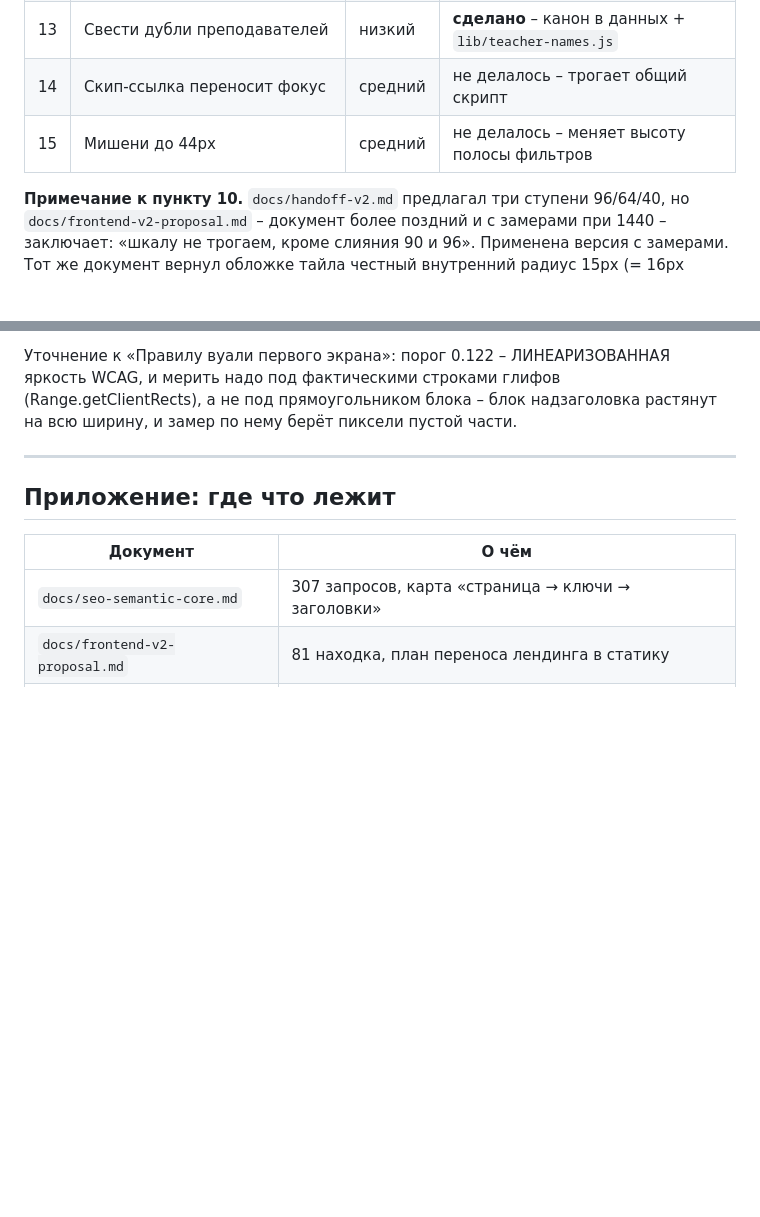
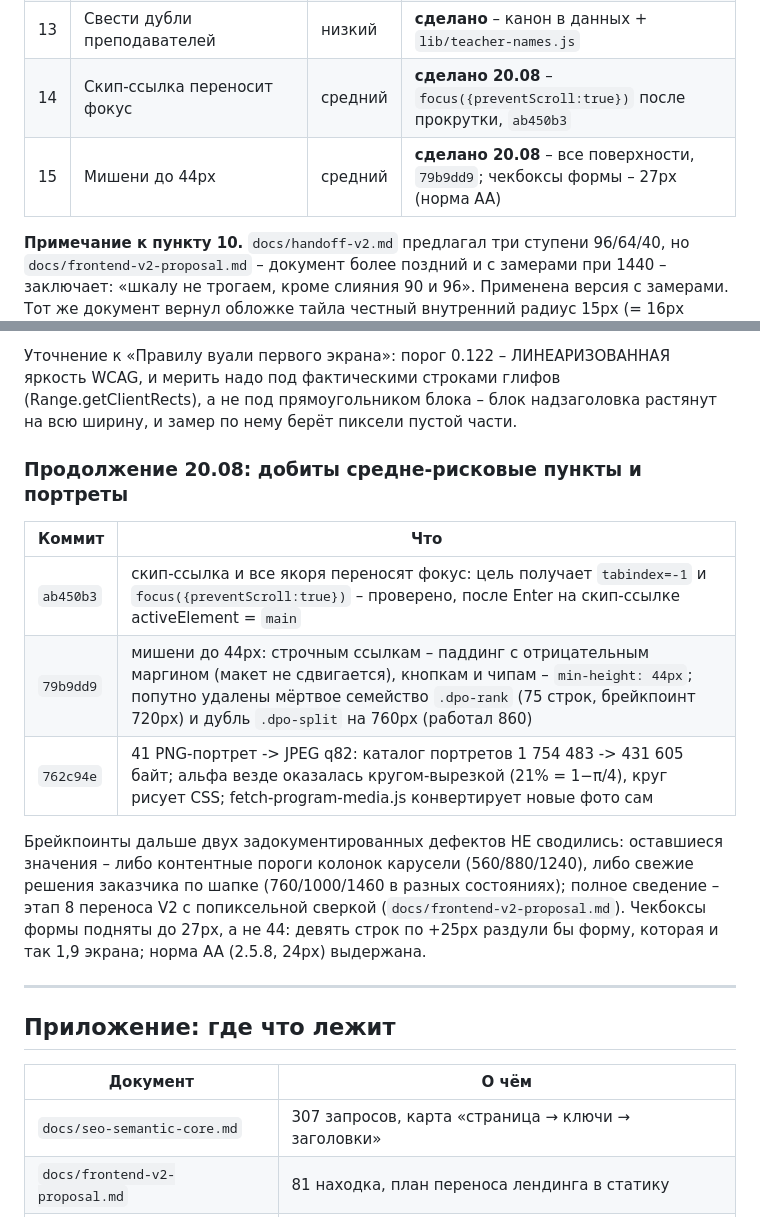
Before and after one commit to SergeyBuzanov/dpo-pravo-hse, a Markdown page: docs/итог-19-08-2026.md, 2 parts joined by grey strips. Rendered like a GitHub page; blank space fills up the shorter version.

Commit message:
docs(report): дополнение – работы 20.08 (фокус, мишени, портреты)
Co-Authored-By: Claude Fable 5 <noreply@anthropic.com>
Claude-Session: https://claude.ai/code/session_012o2tgLGqg6u9EAXf7iD9y4

```diff
--- a/docs/итог-19-08-2026.md
+++ b/docs/итог-19-08-2026.md
@@ -306,8 +306,8 @@ MAX и баннер cookies – закрывают **53,4 %** первого э
 | 11 | Свод серых и альф линии | низкий | **сделано** – оливковый ушёл, линия одна |
 | 12 | Контраст границы поля и плейсхолдера | низкий | **сделано** – `--border-field` .5 (3,25:1), плейсхолдер 5,85:1 |
 | 13 | Свести дубли преподавателей | низкий | **сделано** – канон в данных + `lib/teacher-names.js` |
-| 14 | Скип-ссылка переносит фокус | средний | не делалось – трогает общий скрипт |
-| 15 | Мишени до 44px | средний | не делалось – меняет высоту полосы фильтров |
+| 14 | Скип-ссылка переносит фокус | средний | **сделано 20.08** – `focus({preventScroll:true})` после прокрутки, `ab450b3` |
+| 15 | Мишени до 44px | средний | **сделано 20.08** – все поверхности, `79b9dd9`; чекбоксы формы – 27px (норма AA) |
 
 **Примечание к пункту 10.** `docs/handoff-v2.md` предлагал три ступени
 96/64/40, но `docs/frontend-v2-proposal.md` – документ более поздний и с
@@ -413,6 +413,22 @@ security 67/67.
 (Range.getClientRects), а не под прямоугольником блока – блок надзаголовка
 растянут на всю ширину, и замер по нему берёт пиксели пустой части.
 
+### Продолжение 20.08: добиты средне-рисковые пункты и портреты
+
+| Коммит | Что |
+| --- | --- |
+| `ab450b3` | скип-ссылка и все якоря переносят фокус: цель получает `tabindex=-1` и `focus({preventScroll:true})` – проверено, после Enter на скип-ссылке activeElement = `main` |
+| `79b9dd9` | мишени до 44px: строчным ссылкам – паддинг с отрицательным маргином (макет не сдвигается), кнопкам и чипам – `min-height: 44px`; попутно удалены мёртвое семейство `.dpo-rank` (75 строк, брейкпоинт 720px) и дубль `.dpo-split` на 760px (работал 860) |
+| `762c94e` | 41 PNG-портрет -> JPEG q82: каталог портретов 1 754 483 -> 431 605 байт; альфа везде оказалась кругом-вырезкой (21% = 1−π/4), круг рисует CSS; fetch-program-media.js конвертирует новые фото сам |
+
+Брейкпоинты дальше двух задокументированных дефектов НЕ сводились:
+оставшиеся значения – либо контентные пороги колонок карусели
+(560/880/1240), либо свежие решения заказчика по шапке (760/1000/1460
+в разных состояниях); полное сведение – этап 8 переноса V2 с
+попиксельной сверкой (`docs/frontend-v2-proposal.md`). Чекбоксы формы
+подняты до 27px, а не 44: девять строк по +25px раздули бы форму,
+которая и так 1,9 экрана; норма AA (2.5.8, 24px) выдержана.
+
 ---
 
 ## Приложение: где что лежит
```
